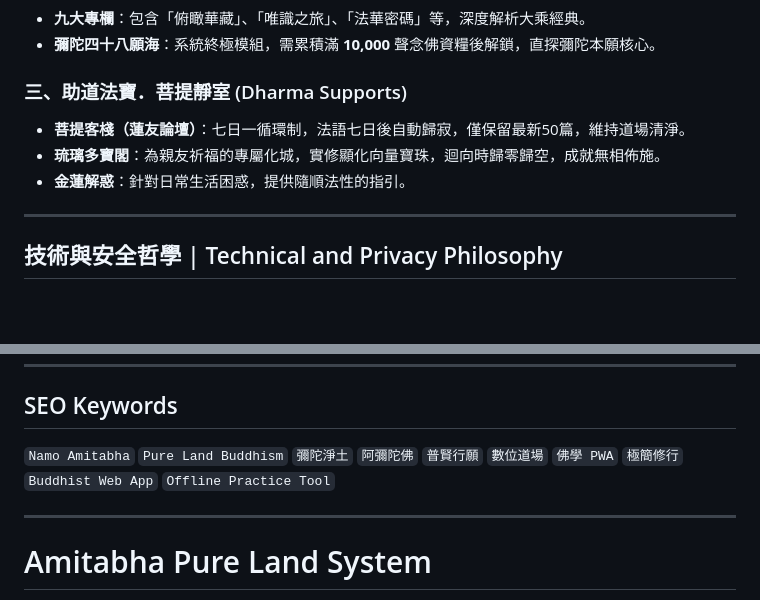
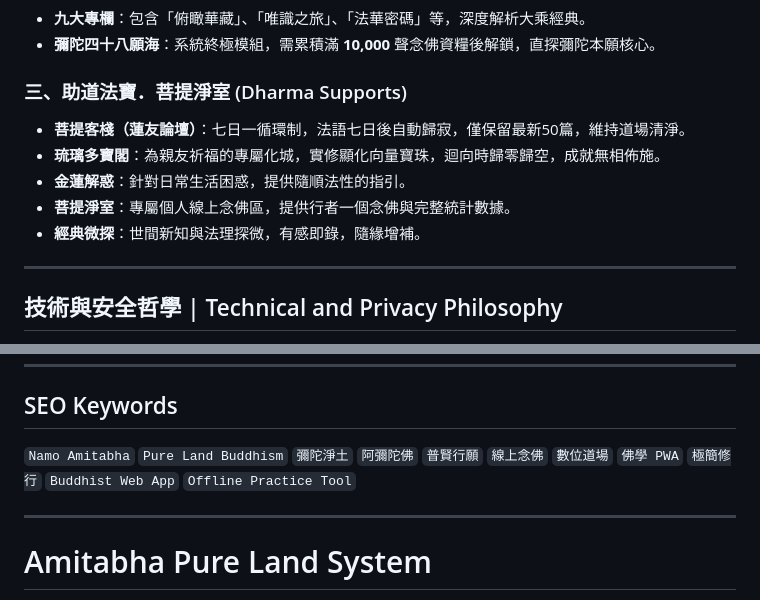
Before and after one commit to namoamitabhapureland/bodhicitta, a Markdown page: README.md, 2 parts joined by grey strips. Drawn GitHub-style; blank space fills up the shorter version.

```diff
--- a/README.md
+++ b/README.md
@@ -40,12 +40,13 @@
 - **九大專欄**：包含「俯瞰華藏」、「唯識之旅」、「法華密碼」等，深度解析大乘經典。
 - **彌陀四十八願海**：系統終極模組，需累積滿 **10,000** 聲念佛資糧後解鎖，直探彌陀本願核心。
 
-### 三、助道法寶．菩提靜室 (Dharma Supports)
+### 三、助道法寶．菩提淨室 (Dharma Supports)
 
 - **菩提客棧（蓮友論壇）**：七日一循環制，法語七日後自動歸寂，僅保留最新50篇，維持道場清淨。
 - **琉璃多寶閣**：為親友祈福的專屬化城，實修顯化向量寶珠，迴向時歸零歸空，成就無相佈施。
 - **金蓮解惑**：針對日常生活困惑，提供隨順法性的指引。
-
+- **菩提淨室**：專屬個人線上念佛區，提供行者一個念佛與完整統計數據。
+- **經典微探**：世間新知與法理探微，有感即錄，隨緣增補。
 ---
 
 ## 技術與安全哲學 | Technical and Privacy Philosophy
@@ -82,7 +83,7 @@
 ---
 
 ## SEO Keywords
-`Namo Amitabha` `Pure Land Buddhism` `彌陀淨土` `阿彌陀佛` `普賢行願` `數位道場` `佛學 PWA` `極簡修行` `Buddhist Web App` `Offline Practice Tool`
+`Namo Amitabha` `Pure Land Buddhism` `彌陀淨土` `阿彌陀佛` `普賢行願` `線上念佛` `數位道場` `佛學 PWA` `極簡修行` `Buddhist Web App` `Offline Practice Tool`
 
 ---
 # Amitabha Pure Land System
```
